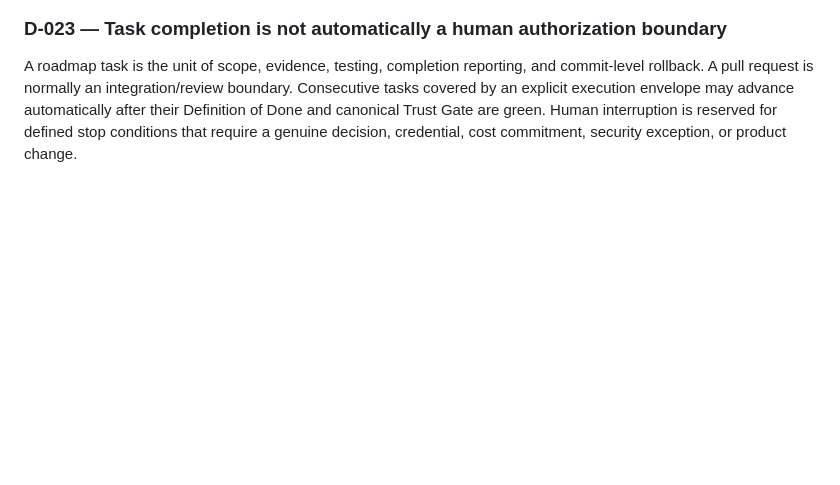
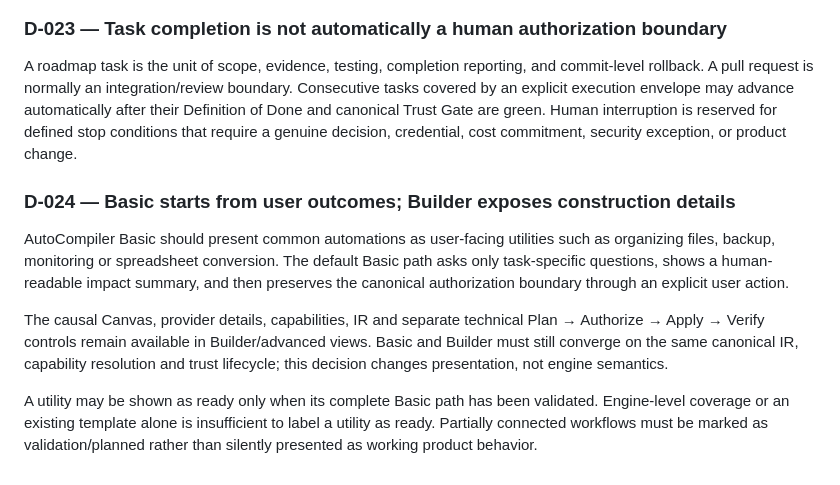
Before and after one commit to duducel204/AutoCompiler, a Markdown page: docs/DECISIONS.md, the part around the change. GitHub-like rendering; blank space fills up the shorter version.

Commit message:
Record outcome-first Basic UX and honest utility readiness

```diff
--- a/docs/DECISIONS.md
+++ b/docs/DECISIONS.md
@@ -145,3 +145,10 @@ This is not permission for unrestricted self-modifying code. Changes remain boun
 
 ### D-023 — Task completion is not automatically a human authorization boundary
 A roadmap task is the unit of scope, evidence, testing, completion reporting, and commit-level rollback. A pull request is normally an integration/review boundary. Consecutive tasks covered by an explicit execution envelope may advance automatically after their Definition of Done and canonical Trust Gate are green. Human interruption is reserved for defined stop conditions that require a genuine decision, credential, cost commitment, security exception, or product change.
+
+### D-024 — Basic starts from user outcomes; Builder exposes construction details
+AutoCompiler Basic should present common automations as user-facing utilities such as organizing files, backup, monitoring or spreadsheet conversion. The default Basic path asks only task-specific questions, shows a human-readable impact summary, and then preserves the canonical authorization boundary through an explicit user action.
+
+The causal Canvas, provider details, capabilities, IR and separate technical Plan → Authorize → Apply → Verify controls remain available in Builder/advanced views. Basic and Builder must still converge on the same canonical IR, capability resolution and trust lifecycle; this decision changes presentation, not engine semantics.
+
+A utility may be shown as ready only when its complete Basic path has been validated. Engine-level coverage or an existing template alone is insufficient to label a utility as ready. Partially connected workflows must be marked as validation/planned rather than silently presented as working product behavior.
```
